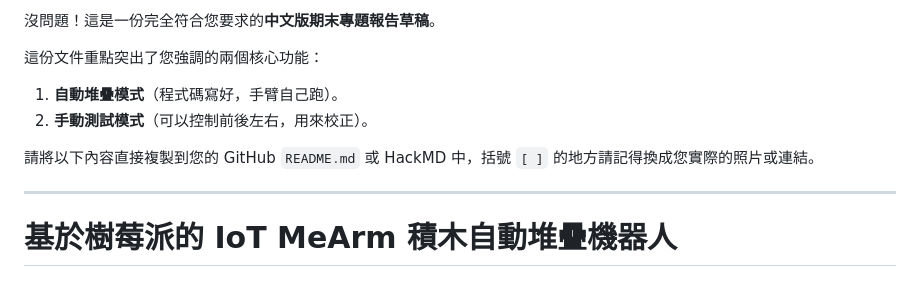
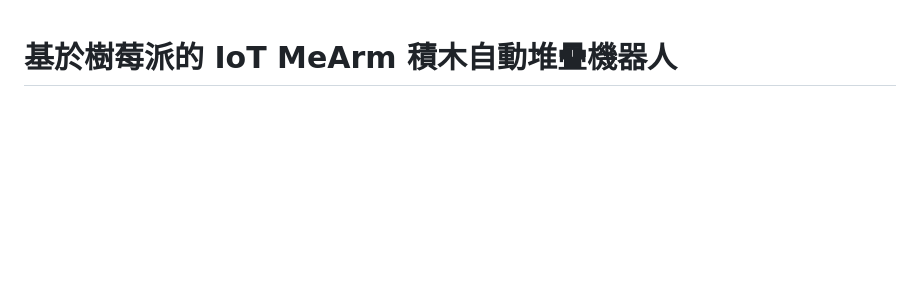
Before and after one commit to sdsfvvbn/cube-raspi, a Markdown page: README.md, the part around the change. Drawn GitHub-style; blank space fills up the shorter version.

Commit message:
Remove draft content from README.md
Removed the Chinese draft content from the README.

```diff
--- a/README.md
+++ b/README.md
@@ -1,14 +1,3 @@
-沒問題！這是一份完全符合您要求的**中文版期末專題報告草稿**。
-
-這份文件重點突出了您強調的兩個核心功能：
-
-1.  **自動堆疊模式**（程式碼寫好，手臂自己跑）。
-2.  **手動測試模式**（可以控制前後左右，用來校正）。
-
-請將以下內容直接複製到您的 GitHub `README.md` 或 HackMD 中，括號 `[ ]` 的地方請記得換成您實際的照片或連結。
-
------
-
 # 基於樹莓派的 IoT MeArm 積木自動堆疊機器人
 
 # (IoT Web-Controlled MeArm Robot for Block Stacking)
```
